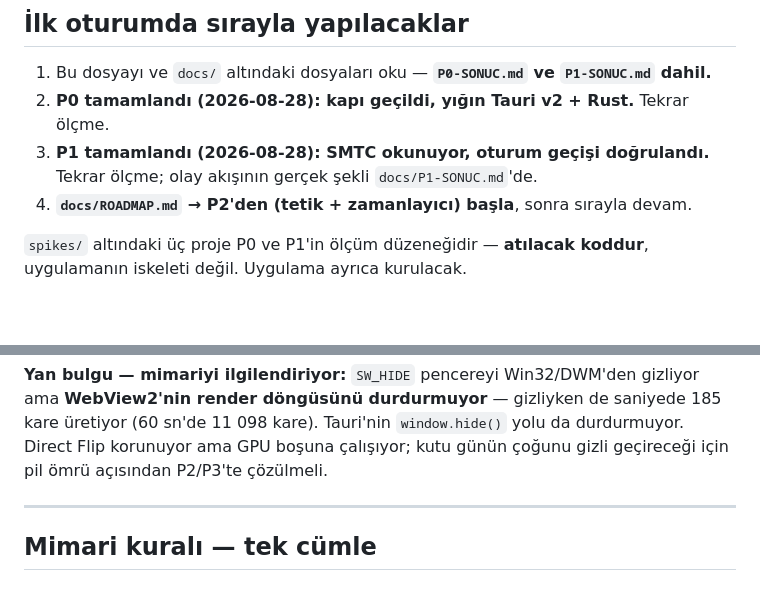
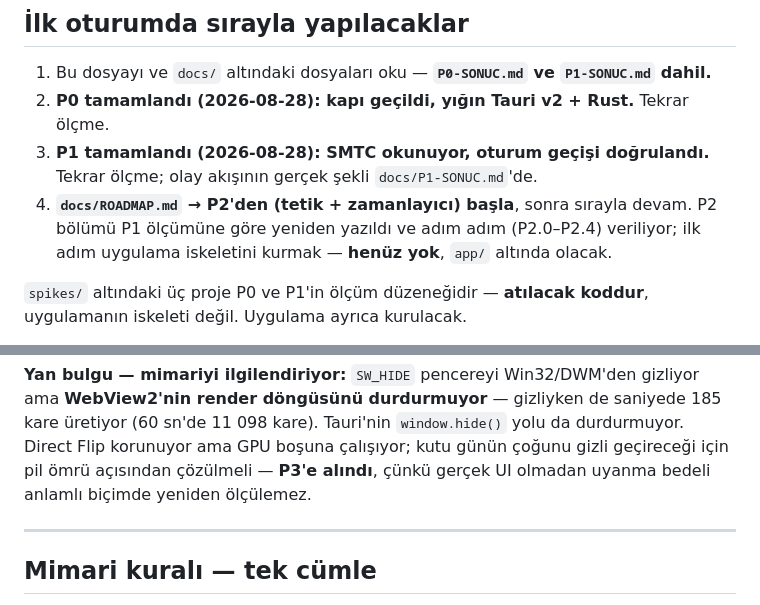
Before and after one commit to eemresari/neon-flyout, a Markdown page: CLAUDE.md, 2 parts joined by grey strips. GitHub-like rendering; blank space fills up the shorter version.

```diff
--- a/CLAUDE.md
+++ b/CLAUDE.md
@@ -17,6 +17,8 @@ Hedef makine: Windows 11 x64. Minimum: Windows 10 1809 (build 17763).
 3. **P1 tamamlandı (2026-08-28): SMTC okunuyor, oturum geçişi doğrulandı.** Tekrar
    ölçme; olay akışının gerçek şekli `docs/P1-SONUC.md`'de.
 4. **`docs/ROADMAP.md` → P2'den (tetik + zamanlayıcı) başla**, sonra sırayla devam.
+   P2 bölümü P1 ölçümüne göre yeniden yazıldı ve adım adım (P2.0–P2.4) veriliyor;
+   ilk adım uygulama iskeletini kurmak — **henüz yok**, `app/` altında olacak.
 
 `spikes/` altındaki üç proje P0 ve P1'in ölçüm düzeneğidir — **atılacak koddur**,
 uygulamanın iskeleti değil. Uygulama ayrıca kurulacak.
@@ -117,7 +119,8 @@ Ayrıntı ve diğer altı madde: `docs/P1-SONUC.md` § 8.
 **WebView2'nin render döngüsünü durdurmuyor** — gizliyken de saniyede 185 kare üretiyor
 (60 sn'de 11 098 kare). Tauri'nin `window.hide()` yolu da durdurmuyor. Direct Flip
 korunuyor ama GPU boşuna çalışıyor; kutu günün çoğunu gizli geçireceği için pil ömrü
-açısından P2/P3'te çözülmeli.
+açısından çözülmeli — **P3'e alındı**, çünkü gerçek UI olmadan uyanma bedeli anlamlı
+biçimde yeniden ölçülemez.
 
 ---
 
```
Also changed, not shown: docs/ROADMAP.md (+101 -10 lines).
